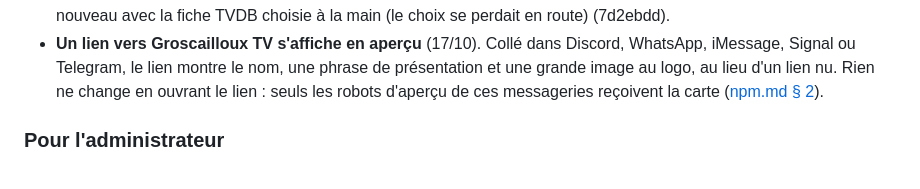
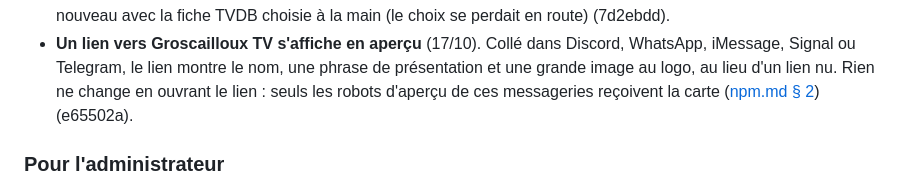
Before and after one commit to HaradasCYB/groscailloux-homelab, a Markdown page: CHANGELOG.md, the part around the change. Drawn GitHub-style.

Commit message:
CHANGELOG 1.28.0: link preview commit reference
Co-Authored-By: Claude Opus 5.5 <noreply@anthropic.com>
Claude-Session: https://claude.ai/code/session_01EY2Uwa1tWA4GaLtNoBdKGk

```diff
--- a/CHANGELOG.md
+++ b/CHANGELOG.md
@@ -80,7 +80,7 @@ mail dans sa propre boîte avant de valider (8550908).
 - **Un lien vers Groscailloux TV s'affiche en aperçu** (17/10). Collé dans Discord, WhatsApp, iMessage, Signal ou
   Telegram, le lien montre le nom, une phrase de présentation et une grande image au logo, au lieu d'un lien nu. Rien
   ne change en ouvrant le lien : seuls les robots d'aperçu de ces messageries reçoivent la carte
-  ([npm.md § 2](docs/runbooks/npm.md#aperçu-des-liens-open-graph-1710)).
+  ([npm.md § 2](docs/runbooks/npm.md#aperçu-des-liens-open-graph-1710)) (e65502a).
 
 ### Pour l'administrateur
 
```
